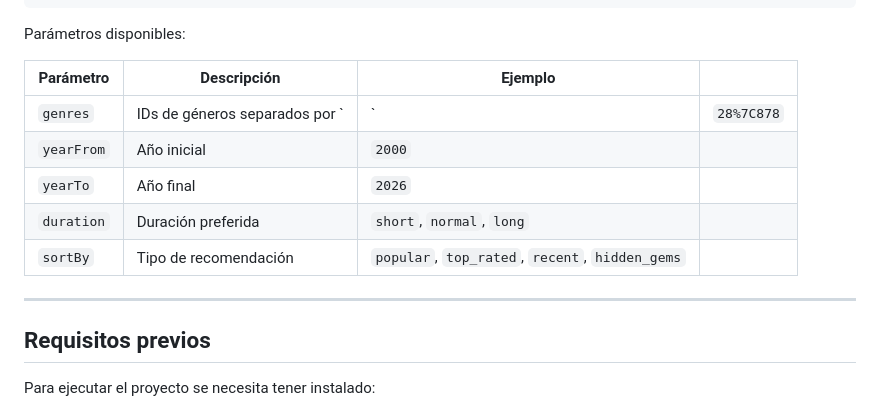
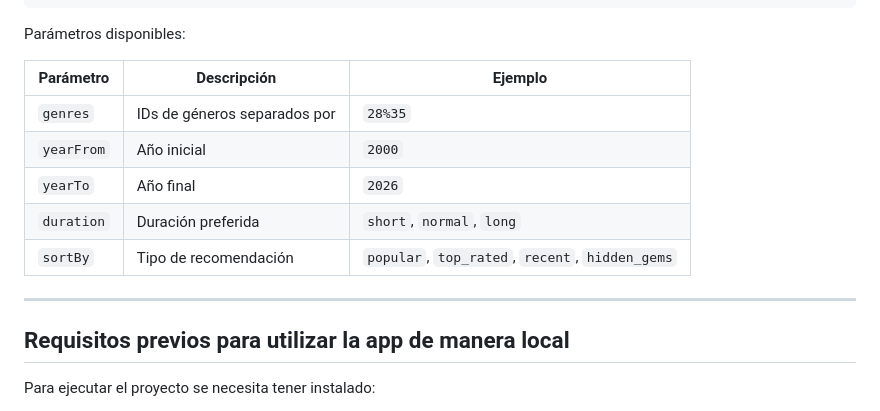
Before and after one commit to Mathiasvidela/CineMatch, a Markdown page: README.md, the part around the change. GitHub-like rendering.

Commit message:
Update parameters and prerequisites sections in README

```diff
--- a/README.md
+++ b/README.md
@@ -171,17 +171,17 @@ http://localhost:8080/api/movies?genres=28%7C878&yearFrom=2000&yearTo=2026&durat
 
 Parámetros disponibles:
 
-| Parámetro  | Descripción                    | Ejemplo                                         |            |
-| ---------- | ------------------------------ | ----------------------------------------------- | ---------- |
-| `genres`   | IDs de géneros separados por ` | `                                               | `28%7C878` |
-| `yearFrom` | Año inicial                    | `2000`                                          |            |
-| `yearTo`   | Año final                      | `2026`                                          |            |
-| `duration` | Duración preferida             | `short`, `normal`, `long`                       |            |
-| `sortBy`   | Tipo de recomendación          | `popular`, `top_rated`, `recent`, `hidden_gems` |            |
+| Parámetro  | Descripción                    | Ejemplo                                         |
+| ---------- | ------------------------------ | ----------------------------------------------- |
+| `genres`   | IDs de géneros separados por   | `28%35`                                         |
+| `yearFrom` | Año inicial                    | `2000`                                          |
+| `yearTo`   | Año final                      | `2026`                                          |
+| `duration` | Duración preferida             | `short`, `normal`, `long`                       |
+| `sortBy`   | Tipo de recomendación          | `popular`, `top_rated`, `recent`, `hidden_gems` |
 
 ---
 
-## Requisitos previos
+## Requisitos previos para utilizar la app de manera local
 
 Para ejecutar el proyecto se necesita tener instalado:
 
```
